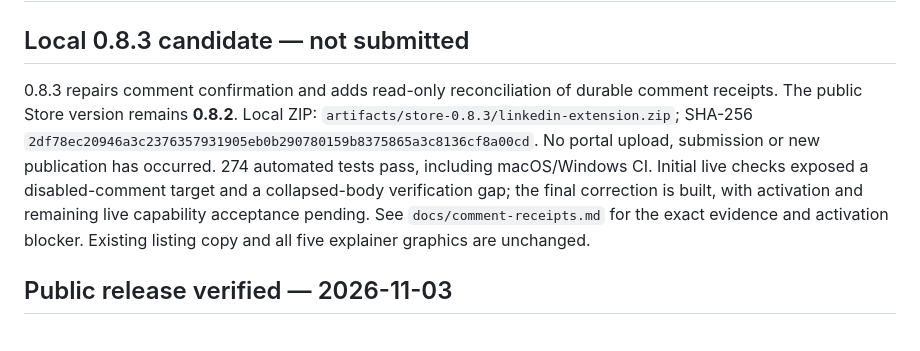
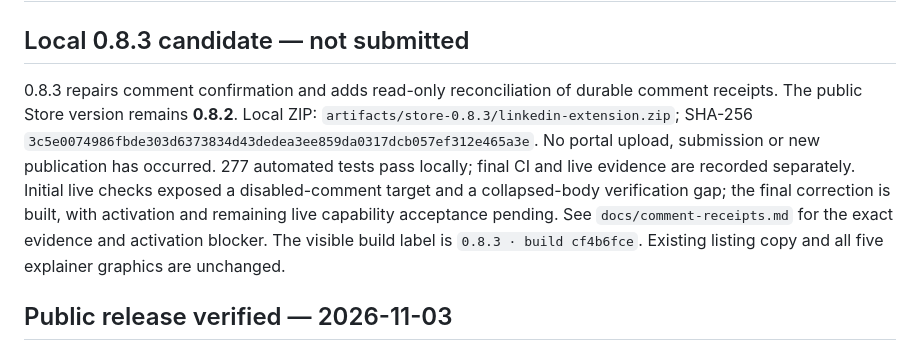
Before and after one commit to h4gen/linkedin-mcp-bridge, a Markdown page: store/SUBMISSION.md, the part around the change. GitHub-like rendering.

```diff
--- a/store/SUBMISSION.md
+++ b/store/SUBMISSION.md
@@ -2,7 +2,7 @@
 
 ## Local 0.8.3 candidate — not submitted
 
-0.8.3 repairs comment confirmation and adds read-only reconciliation of durable comment receipts. The public Store version remains **0.8.2**. Local ZIP: `artifacts/store-0.8.3/linkedin-extension.zip`; SHA-256 `2df78ec20946a3c2376357931905eb0b290780159b8375865a3c8136cf8a00cd`. No portal upload, submission or new publication has occurred. 274 automated tests pass, including macOS/Windows CI. Initial live checks exposed a disabled-comment target and a collapsed-body verification gap; the final correction is built, with activation and remaining live capability acceptance pending. See `docs/comment-receipts.md` for the exact evidence and activation blocker. Existing listing copy and all five explainer graphics are unchanged.
+0.8.3 repairs comment confirmation and adds read-only reconciliation of durable comment receipts. The public Store version remains **0.8.2**. Local ZIP: `artifacts/store-0.8.3/linkedin-extension.zip`; SHA-256 `3c5e0074986fbde303d6373834d43dedea3ee859da0317dcb057ef312e465a3e`. No portal upload, submission or new publication has occurred. 277 automated tests pass locally; final CI and live evidence are recorded separately. Initial live checks exposed a disabled-comment target and a collapsed-body verification gap; the final correction is built, with activation and remaining live capability acceptance pending. See `docs/comment-receipts.md` for the exact evidence and activation blocker. The visible build label is `0.8.3 · build cf4b6fce`. Existing listing copy and all five explainer graphics are unchanged.
 
 ## Public release verified — 2026-11-03
 
```
Also changed, not shown: docs/comment-receipts.md (+10 -0 lines).
